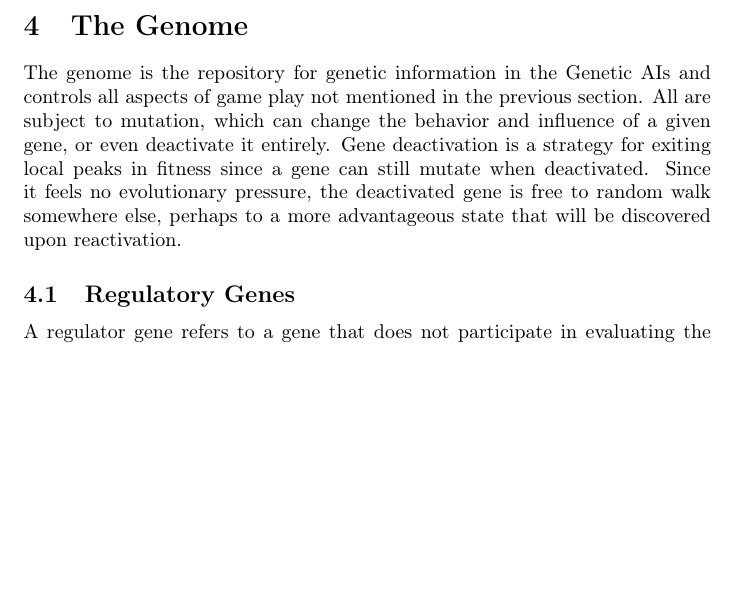
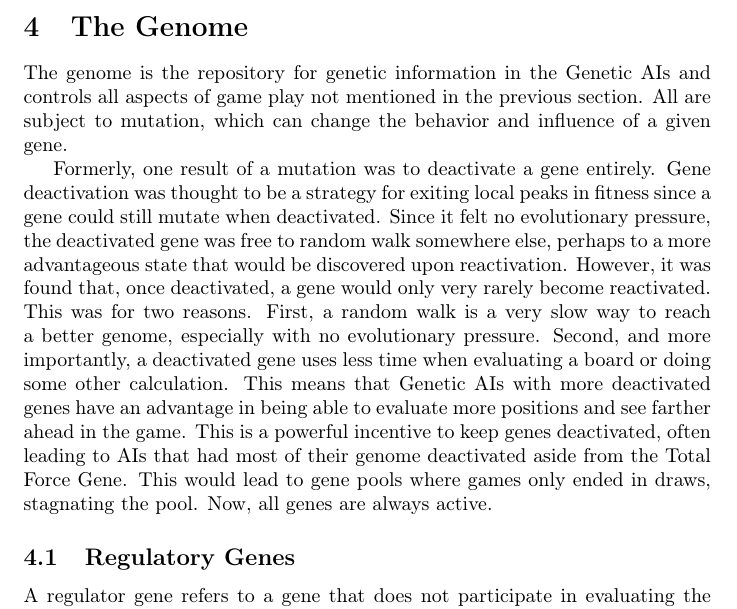
Before and after one commit to MarkZH/Genetic_Chess, a LaTeX paper (doc/reference.tex): part of page 6 of 21 before the commit and part of page 6 of 22 after it, cut so that both start at the same text, the shorter picture padded with empty space. Compiled offline with pdfLaTeX.

Commit message:
Document removal of gene deactivation

```diff
--- a/doc/reference.tex
+++ b/doc/reference.tex
@@ -97,7 +97,9 @@ If the best move is chosen based upon the probable resulting future board state
 
 \section{The Genome}
 \label{gene-section}
-The genome is the repository for genetic information in the Genetic AIs and controls all aspects of game play not mentioned in the previous section. All are subject to mutation, which can change the behavior and influence of a given gene, or even deactivate it entirely. Gene deactivation is a strategy for exiting local peaks in fitness since a gene can still mutate when deactivated. Since it feels no evolutionary pressure, the deactivated gene is free to random walk somewhere else, perhaps to a more advantageous state that will be discovered upon reactivation.
+The genome is the repository for genetic information in the Genetic AIs and controls all aspects of game play not mentioned in the previous section. All are subject to mutation, which can change the behavior and influence of a given gene.
+
+Formerly, one result of a mutation was to deactivate a gene entirely. Gene deactivation was thought to be a strategy for exiting local peaks in fitness since a gene could still mutate when deactivated. Since it felt no evolutionary pressure, the deactivated gene was free to random walk somewhere else, perhaps to a more advantageous state that would be discovered upon reactivation. However, it was found that, once deactivated, a gene would only very rarely become reactivated. This was for two reasons. First, a random walk is a very slow way to reach a better genome, especially with no evolutionary pressure. Second, and more importantly, a deactivated gene uses less time when evaluating a board or doing some other calculation. This means that Genetic AIs with more deactivated genes have an advantage in being able to evaluate more positions and see farther ahead in the game. This is a powerful incentive to keep genes deactivated, often leading to AIs that had most of their genome deactivated aside from the Total Force Gene. This would lead to gene pools where games only ended in draws, stagnating the pool. Now, all genes are always active.
 
 \subsection{Regulatory Genes}
 A regulator gene refers to a gene that does not participate in evaluating the state of a game board. These genes either control other aspects of the Genetic AIs or are queried by other genes for information.
```
